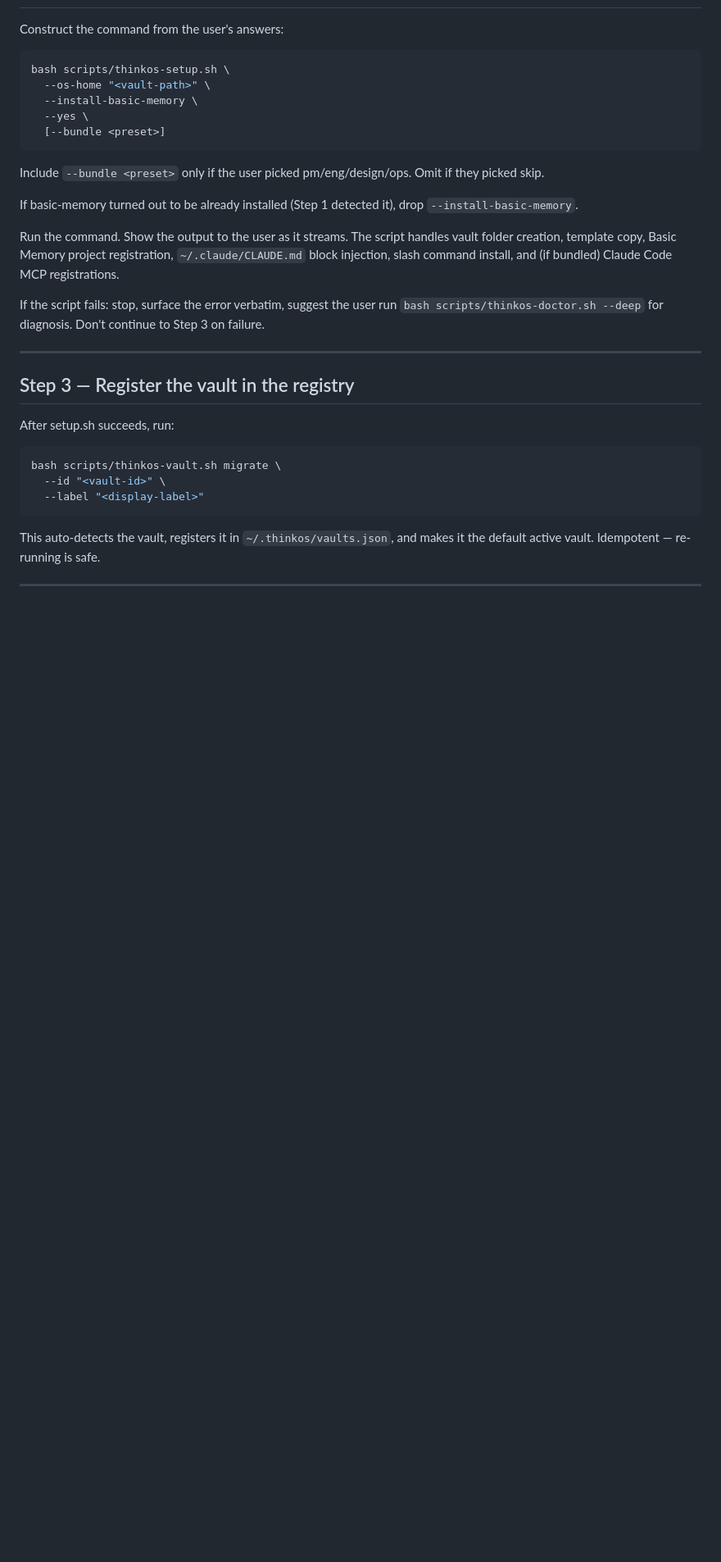
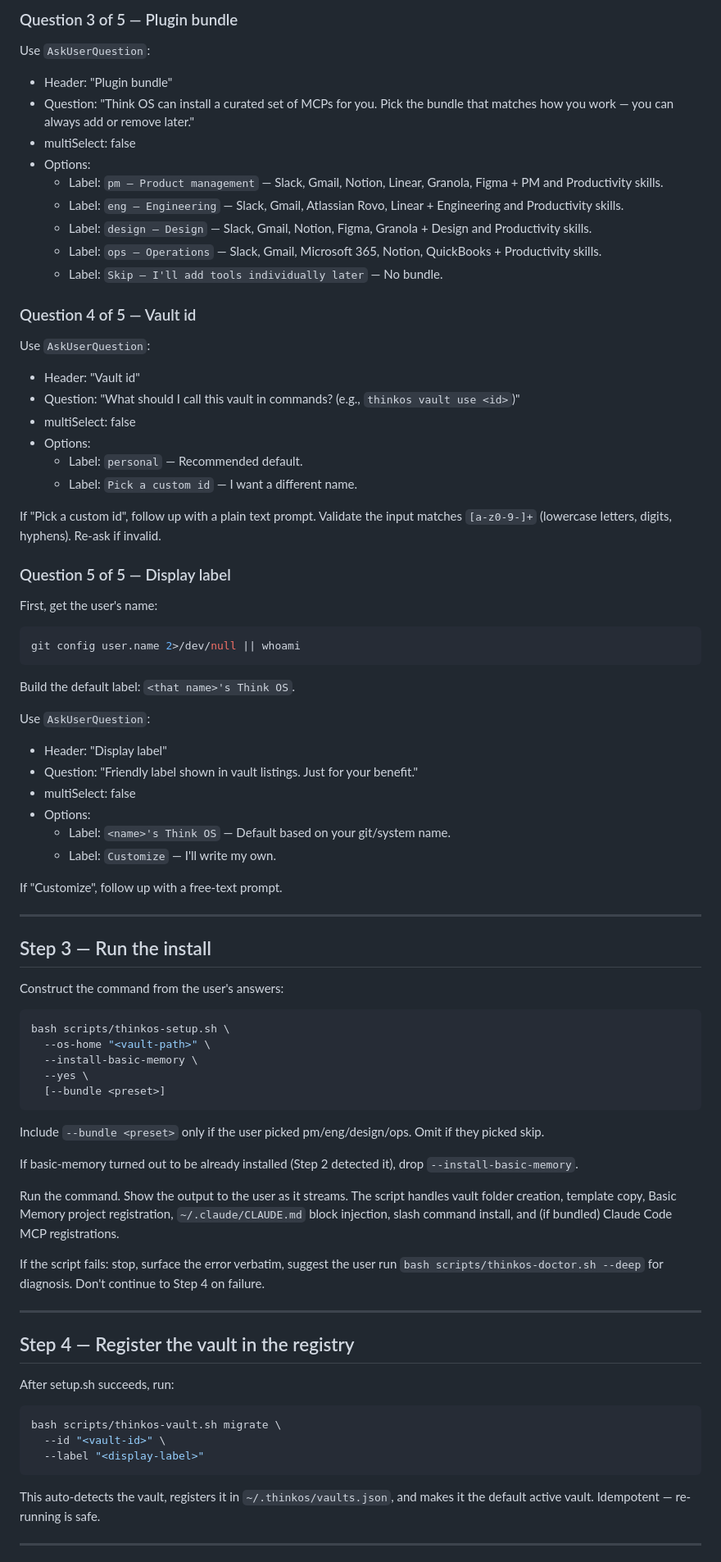
Before and after one commit to dhirajsapkal/think-os-personal, a Markdown page: adapters/claude-code/INSTALL.md, the part around one of its changes. Shown at 82% size. Rendered like a GitHub page; blank space fills up the shorter version.

````diff
--- a/adapters/claude-code/INSTALL.md
+++ b/adapters/claude-code/INSTALL.md
@@ -86,3 +88,54 @@ Notes:
+### Question 3 of 5 — Plugin bundle
+
+Use `AskUserQuestion`:
+
+- Header: "Plugin bundle"
+- Question: "Think OS can install a curated set of MCPs for you. Pick the bundle that matches how you work — you can always add or remove later."
+- multiSelect: false
+- Options:
+  - Label: `pm — Product management` — Slack, Gmail, Notion, Linear, Granola, Figma + PM and Productivity skills.
+  - Label: `eng — Engineering` — Slack, Gmail, Atlassian Rovo, Linear + Engineering and Productivity skills.
+  - Label: `design — Design` — Slack, Gmail, Notion, Figma, Granola + Design and Productivity skills.
+  - Label: `ops — Operations` — Slack, Gmail, Microsoft 365, Notion, QuickBooks + Productivity skills.
+  - Label: `Skip — I'll add tools individually later` — No bundle.
+
+### Question 4 of 5 — Vault id
+
+Use `AskUserQuestion`:
+
+- Header: "Vault id"
+- Question: "What should I call this vault in commands? (e.g., `thinkos vault use <id>`)"
+- multiSelect: false
+- Options:
+  - Label: `personal` — Recommended default.
+  - Label: `Pick a custom id` — I want a different name.
+
+If "Pick a custom id", follow up with a plain text prompt. Validate the input matches `[a-z0-9-]+` (lowercase letters, digits, hyphens). Re-ask if invalid.
+
+### Question 5 of 5 — Display label
+
+First, get the user's name:
+
+```bash
+git config user.name 2>/dev/null || whoami
+```
+
+Build the default label: `<that name>'s Think OS`.
+
+Use `AskUserQuestion`:
+
+- Header: "Display label"
+- Question: "Friendly label shown in vault listings. Just for your benefit."
+- multiSelect: false
+- Options:
+  - Label: `<name>'s Think OS` — Default based on your git/system name.
+  - Label: `Customize` — I'll write my own.
+
+If "Customize", follow up with a free-text prompt.
+
+---
+
+## Step 3 — Run the install
 
 Construct the command from the user's answers:
 
@@ -96,15 +149,15 @@ bash scripts/thinkos-setup.sh \
 
 Include `--bundle <preset>` only if the user picked pm/eng/design/ops. Omit if they picked skip.
 
-If basic-memory turned out to be already installed (Step 1 detected it), drop `--install-basic-memory`.
+If basic-memory turned out to be already installed (Step 2 detected it), drop `--install-basic-memory`.
 
 Run the command. Show the output to the user as it streams. The script handles vault folder creation, template copy, Basic Memory project registration, `~/.claude/CLAUDE.md` block injection, slash command install, and (if bundled) Claude Code MCP registrations.
 
-If the script fails: stop, surface the error verbatim, suggest the user run `bash scripts/thinkos-doctor.sh --deep` for diagnosis. Don't continue to Step 3 on failure.
+If the script fails: stop, surface the error verbatim, suggest the user run `bash scripts/thinkos-doctor.sh --deep` for diagnosis. Don't continue to Step 4 on failure.
 
 ---
 
-## Step 3 — Register the vault in the registry
+## Step 4 — Register the vault in the registry
 
 After setup.sh succeeds, run:
 
````
Also changed, not shown: other parts of adapters/claude-code/INSTALL.md (+53 -51 lines).
